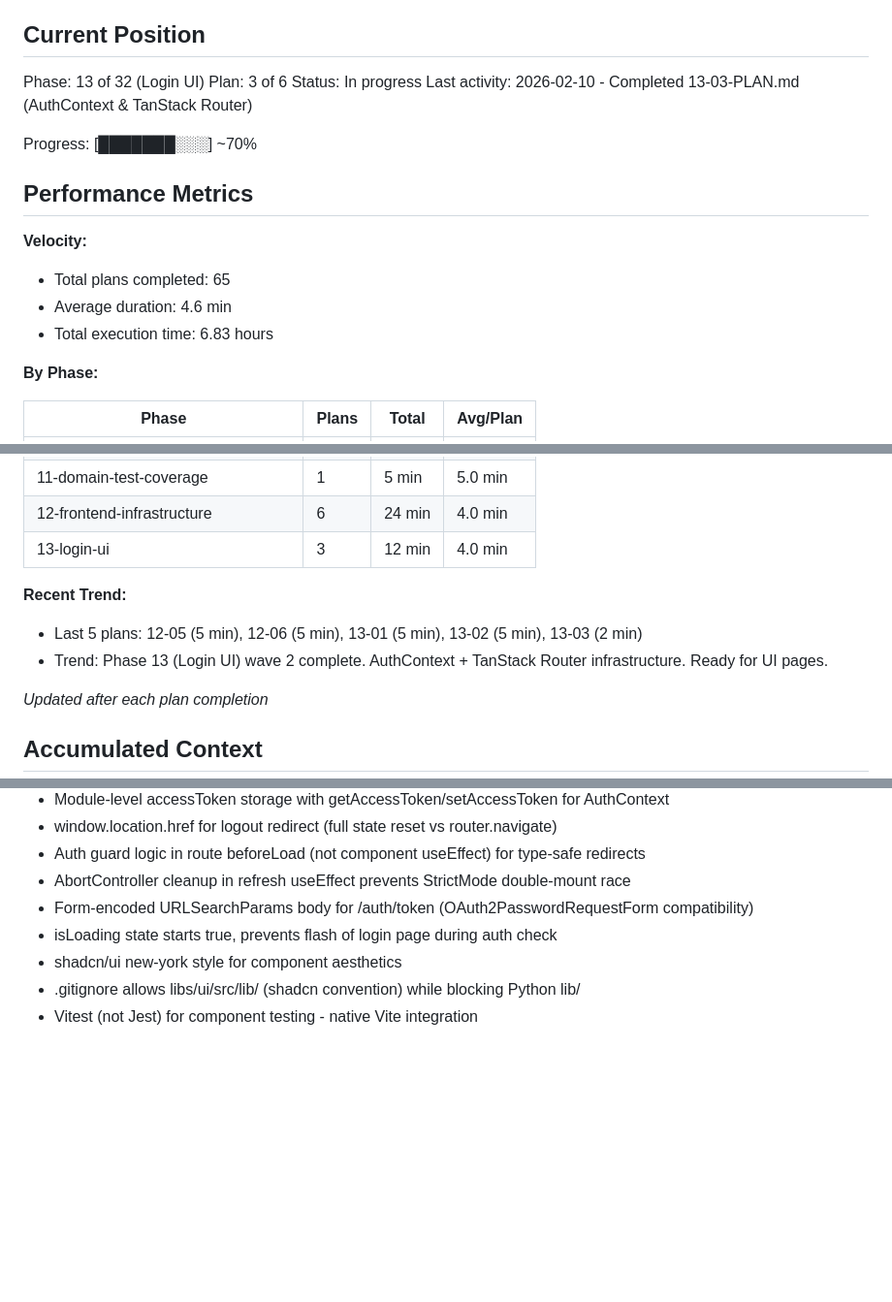
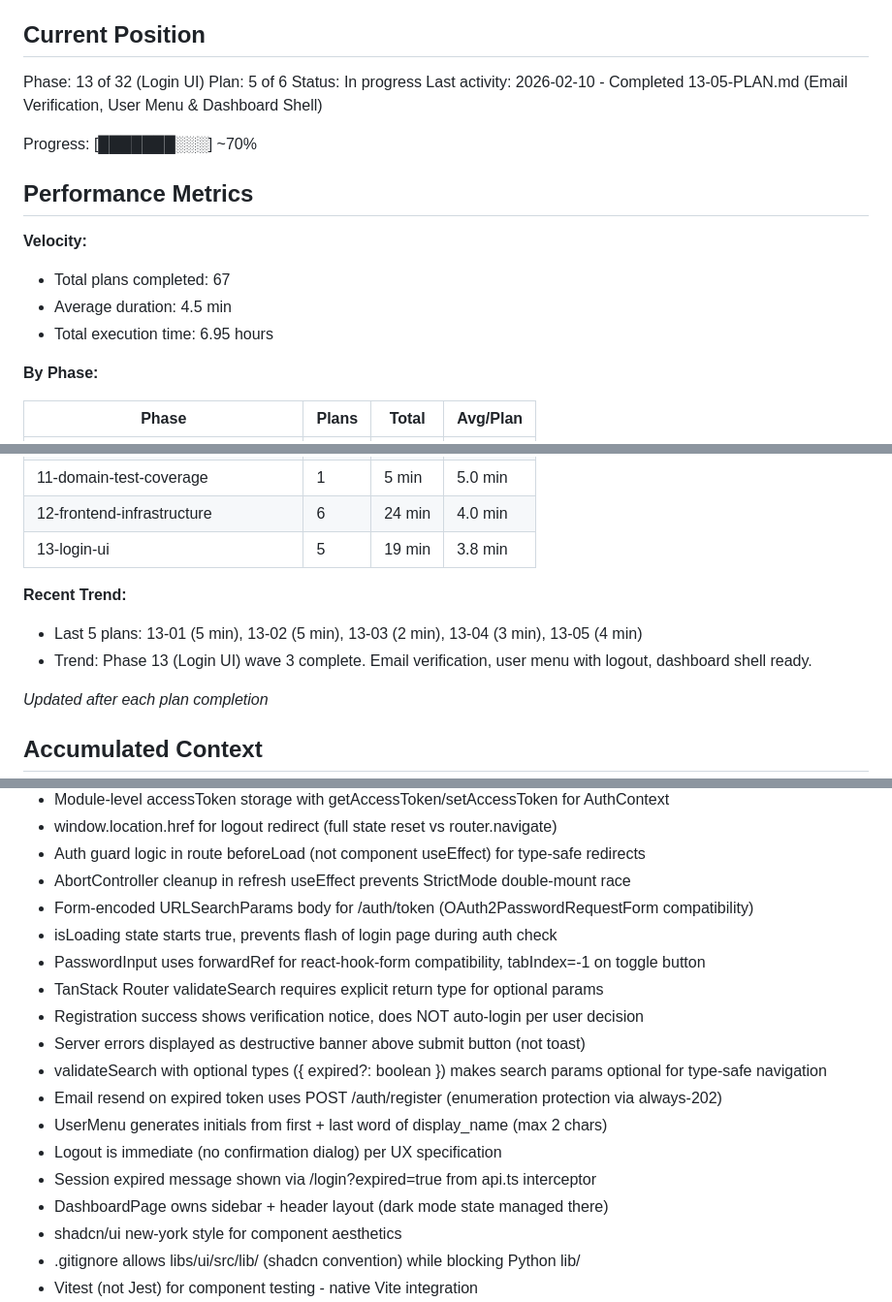
Before and after one commit to galexy/revivo-mk1, a Markdown page: .planning/STATE.md, 3 parts joined by grey strips. Shown at 97% size. Rendered like a GitHub page; blank space fills up the shorter version.

Commit message:
docs(13-04): complete login and registration pages plan
Tasks completed: 2/2
- Task 1: Create Zod validation schemas and PasswordInput component
- Task 2: Create LoginForm, RegisterForm, and their page wrappers

SUMMARY: .planning/phases/13-login-ui/13-04-SUMMARY.md

```diff
--- a/.planning/STATE.md
+++ b/.planning/STATE.md
@@ -10,18 +10,18 @@ See: .planning/PROJECT.md (updated 2026-01-29)
 ## Current Position
 
 Phase: 13 of 32 (Login UI)
-Plan: 3 of 6
+Plan: 5 of 6
 Status: In progress
-Last activity: 2026-02-10 - Completed 13-03-PLAN.md (AuthContext & TanStack Router)
+Last activity: 2026-02-10 - Completed 13-05-PLAN.md (Email Verification, User Menu & Dashboard Shell)
 
 Progress: [███████░░░] ~70%
 
 ## Performance Metrics
 
 **Velocity:**
-- Total plans completed: 65
-- Average duration: 4.6 min
-- Total execution time: 6.83 hours
+- Total plans completed: 67
+- Average duration: 4.5 min
+- Total execution time: 6.95 hours
 
 **By Phase:**
 
@@ -43,11 +43,11 @@ Progress: [███████░░░] ~70%
 | 10-value-object-orm-mapping | 1 | 6 min | 6.0 min |
 | 11-domain-test-coverage | 1 | 5 min | 5.0 min |
 | 12-frontend-infrastructure | 6 | 24 min | 4.0 min |
-| 13-login-ui | 3 | 12 min | 4.0 min |
+| 13-login-ui | 5 | 19 min | 3.8 min |
 
 **Recent Trend:**
-- Last 5 plans: 12-05 (5 min), 12-06 (5 min), 13-01 (5 min), 13-02 (5 min), 13-03 (2 min)
-- Trend: Phase 13 (Login UI) wave 2 complete. AuthContext + TanStack Router infrastructure. Ready for UI pages.
+- Last 5 plans: 13-01 (5 min), 13-02 (5 min), 13-03 (2 min), 13-04 (3 min), 13-05 (4 min)
+- Trend: Phase 13 (Login UI) wave 3 complete. Email verification, user menu with logout, dashboard shell ready.
 
 *Updated after each plan completion*
 
@@ -75,6 +75,16 @@ Recent decisions affecting current work:
 - AbortController cleanup in refresh useEffect prevents StrictMode double-mount race
 - Form-encoded URLSearchParams body for /auth/token (OAuth2PasswordRequestForm compatibility)
 - isLoading state starts true, prevents flash of login page during auth check
+- PasswordInput uses forwardRef for react-hook-form compatibility, tabIndex=-1 on toggle button
+- TanStack Router validateSearch requires explicit return type for optional params
+- Registration success shows verification notice, does NOT auto-login per user decision
+- Server errors displayed as destructive banner above submit button (not toast)
+- validateSearch with optional types ({ expired?: boolean }) makes search params optional for type-safe navigation
+- Email resend on expired token uses POST /auth/register (enumeration protection via always-202)
+- UserMenu generates initials from first + last word of display_name (max 2 chars)
+- Logout is immediate (no confirmation dialog) per UX specification
+- Session expired message shown via /login?expired=true from api.ts interceptor
+- DashboardPage owns sidebar + header layout (dark mode state managed there)
 - shadcn/ui new-york style for component aesthetics
 - .gitignore allows libs/ui/src/lib/ (shadcn convention) while blocking Python lib/
 - Vitest (not Jest) for component testing - native Vite integration
```
Also changed, not shown: other parts of .planning/STATE.md (+2 -2 lines), 1 other file.
